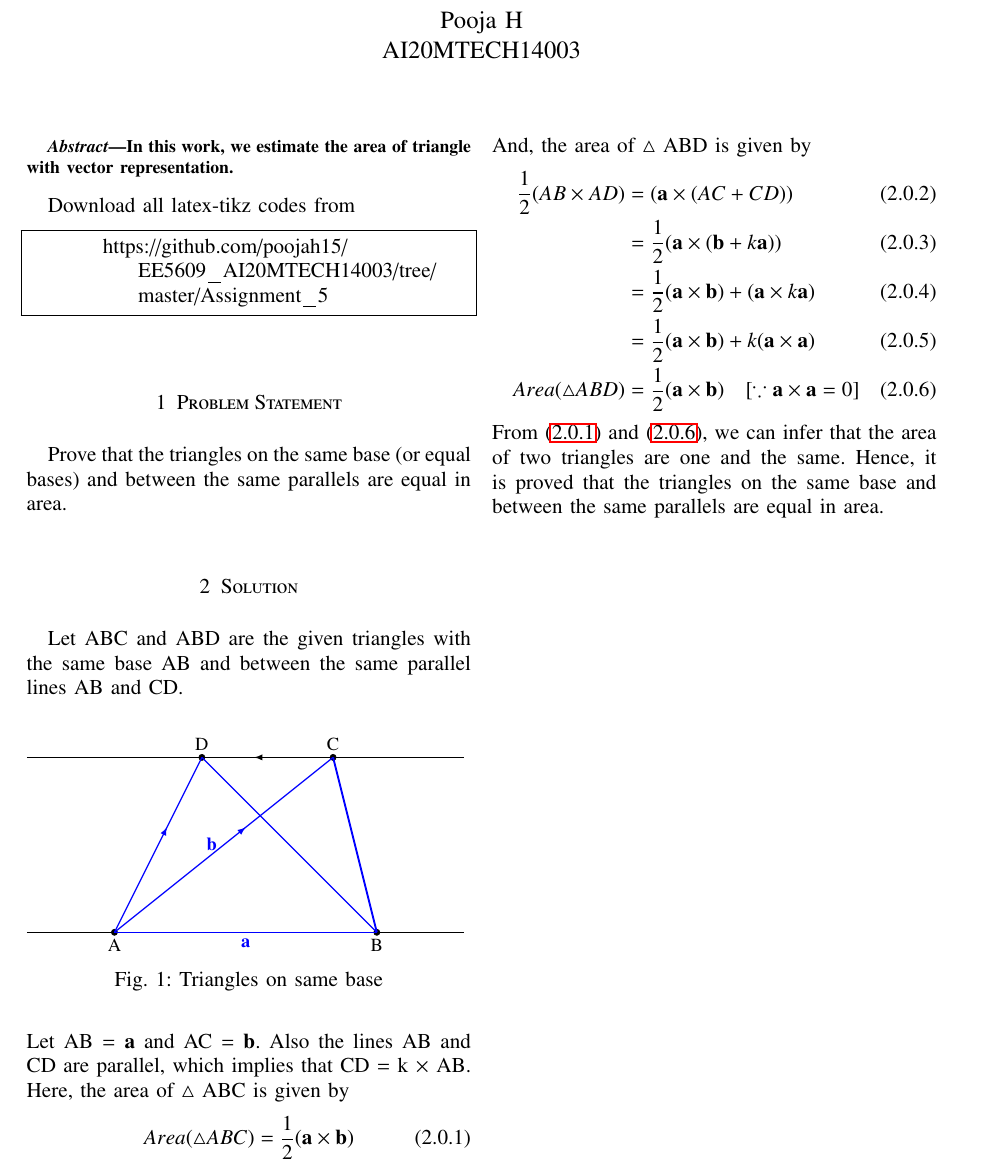
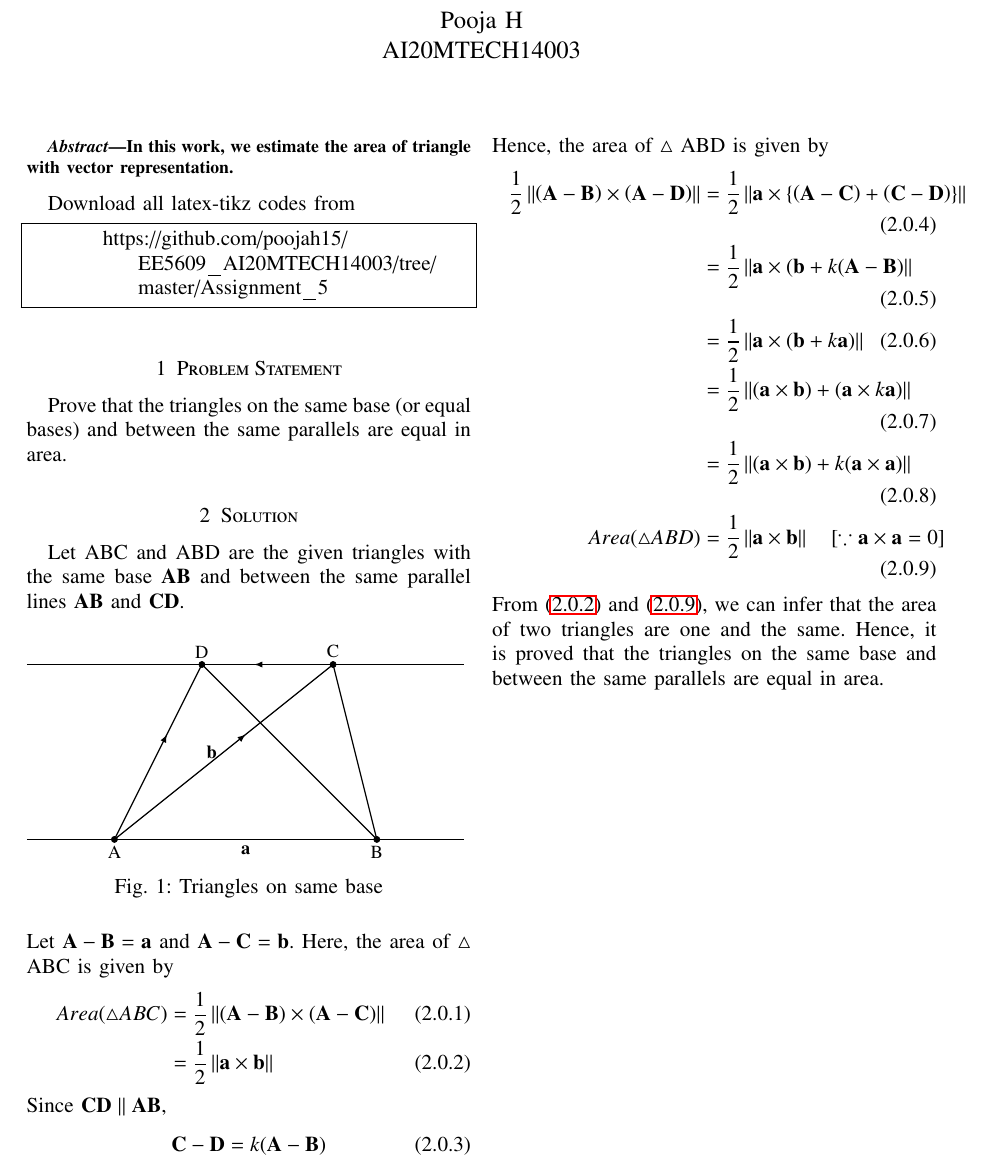
Before and after one commit to poojah15/EE5609_AI20MTECH14003, a LaTeX problem sheet (Assignment_5/document5.tex, which reads Assignment_5/picture1.tex): part of the page, cut so that both start at the same text. Compiled offline with LaTeX, dvips and Ghostscript.

Commit message:
Add files via upload

```diff
--- a/Assignment_5/document5.tex
+++ b/Assignment_5/document5.tex
@@ -176,27 +176,30 @@ Download all latex-tikz codes from
 \section{Problem Statement}
 Prove that the triangles on the same base (or equal bases) and between the same parallels are equal in area.
 \section{Solution}
-Let ABC and ABD are the given triangles with the same base AB and between the same parallel lines AB and CD.
+Let ABC and ABD are the given triangles with the same base $\vec{AB}$ and between the same parallel lines $\vec{AB}$ and $\vec{CD}$.
 \renewcommand{\thefigure}{1}
 \begin{figure}[!ht]
 \centering
 \resizebox{\columnwidth}{!}{\input{picture1.tex}}
 \caption{Triangles on same base}
 \end{figure}\\
-Let AB = $\vec{a}$ and AC = $\vec{b}$. Also the lines AB and CD are parallel, which implies that CD = k $\times$ AB.
+Let $\vec{A}-\vec{B} = \vec{a}$ and $\vec{A}-\vec{C} = \vec{b}$.
 Here, the area of $\triangle$ ABC is given by
 \begin{align}
-	  Area(\triangle ABC) = \frac{1}{2}(\vec{a} \times \vec{b})\label{eq:eq1}
+	  Area(\triangle ABC) &= \frac{1}{2}\norm{(\vec{A} - \vec{B}) \times (\vec{A} - \vec{C})}\\
+	  &=\frac{1}{2}\norm{\vec{a} \times \vec{b}}\label{eq:eq1}
 \end{align}
-And, the area of $\triangle$ ABD is given by
+Since $\vec{CD} \parallel \vec{AB}$,
+\begin{align}\label{eq:fact1} \vec{C-D} = k(\vec{A-B})\end{align}
+Hence, the area of $\triangle$ ABD is given by
 \begin{align}
-	\frac{1}{2}(AB \times AD) &= (\vec{a} \times (AC + CD))\\
-	&= \frac{1}{2}(\vec{a} \times  (\vec{b} + k\vec{a}))\\
-	&= \frac{1}{2}(\vec{a} \times  \vec{b}) + (\vec{a} \times  k\vec{a})\\
-	&= \frac{1}{2}(\vec{a} \times  \vec{b}) + k (\vec{a} \times  \vec{a})\\
-	Area(\triangle ABD)&= \frac{1}{2}(\vec{a} \times  \vec{b})  \quad [\because \vec{a} \times  \vec{a} =0] \label{eq:eq2}
+	\frac{1}{2}\norm{\brak{\vec{A}-\vec{B}} \times \brak{\vec{A}-\vec{D}}} &= \frac{1}{2}\norm{\vec{a} \times \cbrak{\brak{\vec{A}-\vec{C}} + \brak{\vec{C}-\vec{D}}}}\\
+	&= \frac{1}{2}\norm{\vec{a} \times  (\vec{b} + k(\vec{A}-\vec{B})}\\
+	&= \frac{1}{2}\norm{\vec{a} \times  (\vec{b} + k\vec{a})}\\
+	&= \frac{1}{2}\norm{(\vec{a} \times  \vec{b})+ (\vec{a} \times  k\vec{a})}\\
+	&= \frac{1}{2}\norm{(\vec{a} \times  \vec{b}) + k (\vec{a} \times  \vec{a})}\\
+	Area(\triangle ABD)&= \frac{1}{2} \norm{\vec{a} \times  \vec{b}}  \quad [\because \vec{a} \times  \vec{a} =0] \label{eq:eq2}
 \end{align}
 From \eqref{eq:eq1} and \eqref{eq:eq2}, we can infer that the area of two triangles are one and the same.
 Hence, it is proved that the triangles on the same base and between the same parallels are equal in area.
-
 \end{document}
--- a/Assignment_5/picture1.tex
+++ b/Assignment_5/picture1.tex
@@ -6,10 +6,10 @@
 		\filldraw[black] (6,0) circle (2pt) node[anchor=north] {B};
 		\filldraw[black] (2,4) circle (2pt) node[anchor=south] {D};
 		\filldraw[black] (5,4) circle (2pt) node[anchor=south] {C};
-	    \draw[blue, thick] (0, 0) -- (6, 0) node[midway, below] {$\vec{a}$};
-	    \draw[postaction = decorate, blue, thick] (0, 0) -- (2, 4);
+	    \draw[black, thick] (0, 0) -- (6, 0) node[midway, below] {$\vec{a}$};
+	    \draw[postaction = decorate, black, thick] (0, 0) -- (2, 4);
 	    \draw[postaction = decorate, black, thick] (5, 4) -- (2, 4);
-	     \draw[postaction = decorate,blue, thick] (0, 0) -- (5, 4) node[midway, left]{$\vec{b}$};
-	    \draw[blue, thick] (6,0) -- (2, 4);
-	   	 \draw[blue, very thick] (5, 4) -- (6,0);
+	    \draw[postaction = decorate,black, thick] (0, 0) -- (5, 4) node[midway, left]{$\vec{b}$};
+	    \draw[black, thick] (6,0) -- (2, 4);
+	   	\draw[black, thick] (5, 4) -- (6,0);
 \end{tikzpicture}
```
Also changed, not shown: Assignment_5/document5.pdf.
